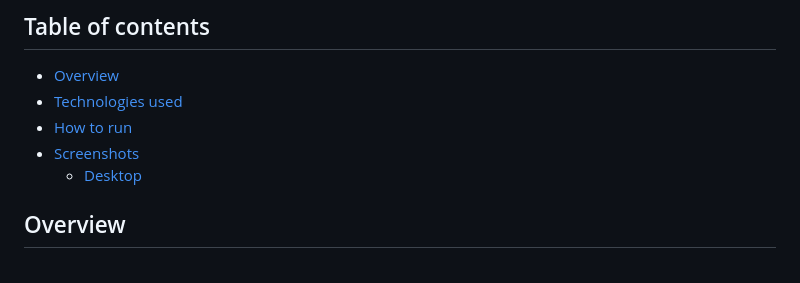
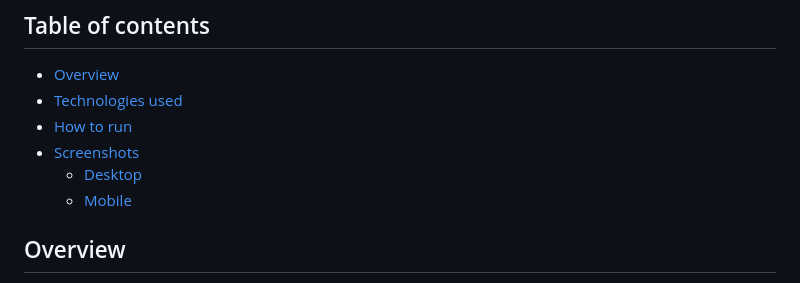
Before and after one commit to theodoremoreland/PortfolioExample, a Markdown page: README.md, the part around the change. Rendered like a GitHub page.

```diff
--- a/README.md
+++ b/README.md
@@ -15,6 +15,7 @@ _Note: This project was an assignment for Southern Methodist University's Full S
 - [How to run](#how-to-run)
 - [Screenshots](#screenshots)
   - [Desktop](#desktop)
+  - [Mobile](#mobile)
 
 ## Overview
 
```
